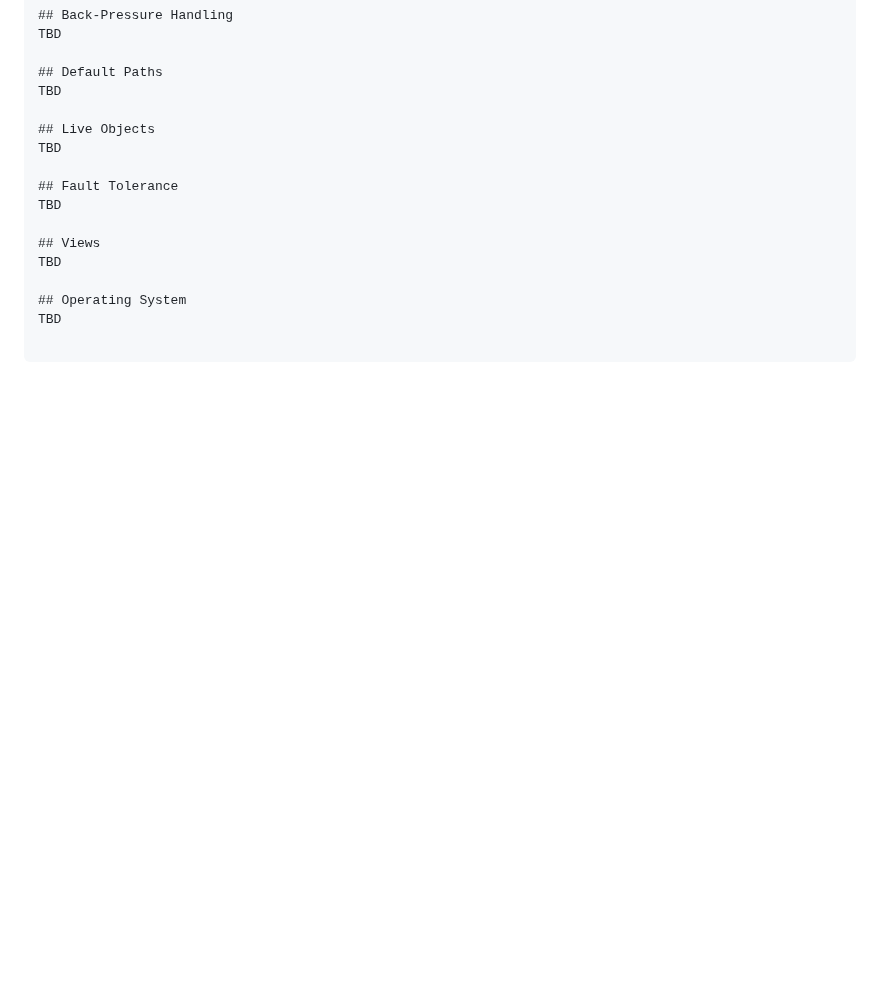
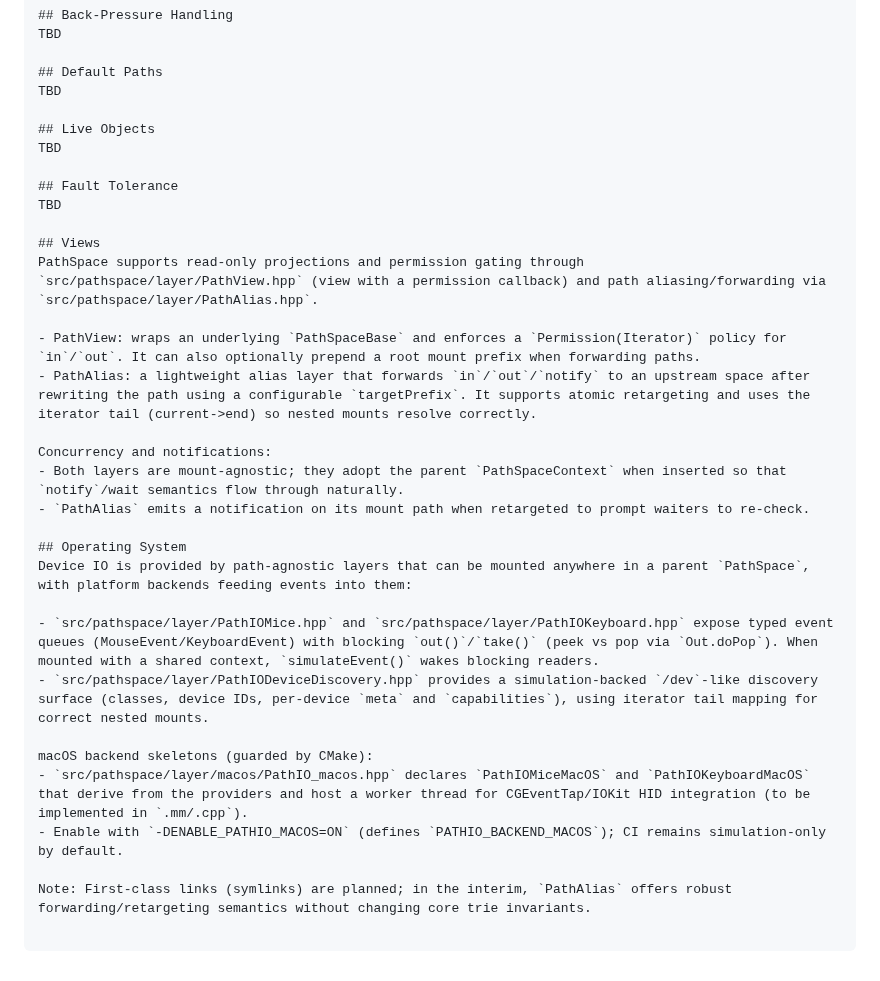
Before and after one commit to ChristofferGreen/PathSpace, a Markdown page: docs/AI_ARCHITECTURE.md, the part around the change. Rendered like a GitHub page; blank space fills up the shorter version.

Commit message:
docs: document new IO layers (PathIOMice/Keyboard, StdOut), PathAlias, discovery (/dev-like), and macOS backend skeleton + build flag

```diff
--- a/docs/AI_ARCHITECTURE.md
+++ b/docs/AI_ARCHITECTURE.md
@@ -383,7 +383,23 @@ TBD
 TBD
 
 ## Views
-TBD
+PathSpace supports read-only projections and permission gating through `src/pathspace/layer/PathView.hpp` (view with a permission callback) and path aliasing/forwarding via `src/pathspace/layer/PathAlias.hpp`.
+
+- PathView: wraps an underlying `PathSpaceBase` and enforces a `Permission(Iterator)` policy for `in`/`out`. It can also optionally prepend a root mount prefix when forwarding paths.
+- PathAlias: a lightweight alias layer that forwards `in`/`out`/`notify` to an upstream space after rewriting the path using a configurable `targetPrefix`. It supports atomic retargeting and uses the iterator tail (current->end) so nested mounts resolve correctly.
+
+Concurrency and notifications:
+- Both layers are mount-agnostic; they adopt the parent `PathSpaceContext` when inserted so that `notify`/wait semantics flow through naturally.
+- `PathAlias` emits a notification on its mount path when retargeted to prompt waiters to re-check.
 
 ## Operating System
-TBD
+Device IO is provided by path-agnostic layers that can be mounted anywhere in a parent `PathSpace`, with platform backends feeding events into them:
+
+- `src/pathspace/layer/PathIOMice.hpp` and `src/pathspace/layer/PathIOKeyboard.hpp` expose typed event queues (MouseEvent/KeyboardEvent) with blocking `out()`/`take()` (peek vs pop via `Out.doPop`). When mounted with a shared context, `simulateEvent()` wakes blocking readers.
+- `src/pathspace/layer/PathIODeviceDiscovery.hpp` provides a simulation-backed `/dev`-like discovery surface (classes, device IDs, per-device `meta` and `capabilities`), using iterator tail mapping for correct nested mounts.
+
+macOS backend skeletons (guarded by CMake):
+- `src/pathspace/layer/macos/PathIO_macos.hpp` declares `PathIOMiceMacOS` and `PathIOKeyboardMacOS` that derive from the providers and host a worker thread for CGEventTap/IOKit HID integration (to be implemented in `.mm/.cpp`).
+- Enable with `-DENABLE_PATHIO_MACOS=ON` (defines `PATHIO_BACKEND_MACOS`); CI remains simulation-only by default.
+
+Note: First-class links (symlinks) are planned; in the interim, `PathAlias` offers robust forwarding/retargeting semantics without changing core trie invariants.
```
Also changed, not shown: docs/AI_OVERVIEW.md (+23 -2 lines).
